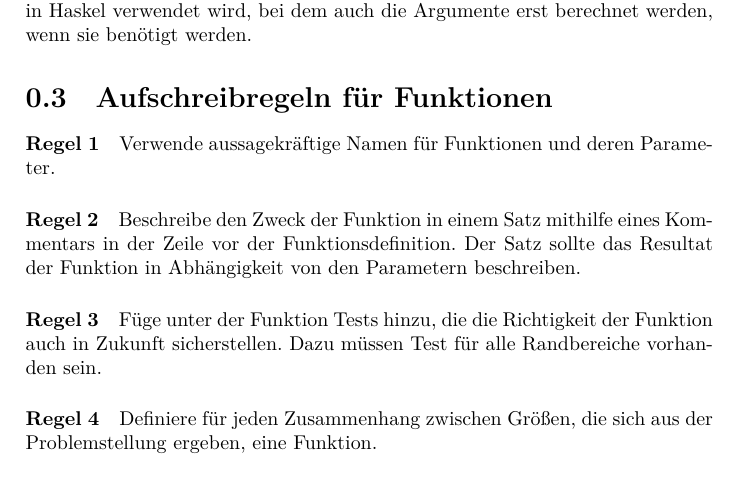
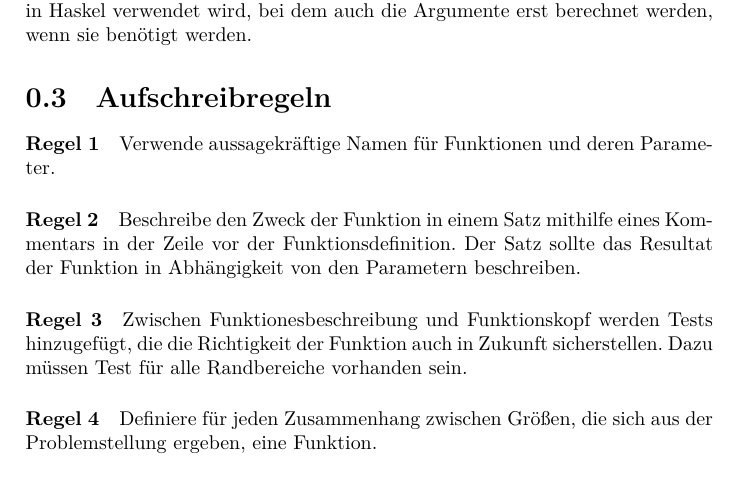
Before and after one commit to TexNAK/StudyReference, a LaTeX document (src/Informatik/EinfuehrungProgrammierung.tex): part of page 3 of 4, cut so that both start at the same text. Compiled offline with XeLaTeX.

Commit message:
Updated regeln

```diff
--- a/src/Informatik/EinfuehrungProgrammierung.tex
+++ b/src/Informatik/EinfuehrungProgrammierung.tex
@@ -51,7 +51,7 @@
         \paragraph{Funktionsaufruf}
             Bei strikter Auswertung werden erst alle Argumente eines Funktionsaufrufs berechnet. Dieses Verfahren kommt bei Racket zum Einsatz. Diesem Verfahren steht die lazy Auswertung gegenüber, welche zum Beispiel in Haskel verwendet wird, bei dem auch die Argumente erst berechnet werden, wenn sie benötigt werden.
 
-    \section{Aufschreibregeln für Funktionen}
+    \section{Aufschreibregeln}
         \paragraph{Regel 1}
             Verwende aussagekräftige Namen für Funktionen und deren Parameter.
 
@@ -59,7 +59,7 @@
             Beschreibe den Zweck der Funktion in einem Satz mithilfe eines Kommentars in der Zeile vor der Funktionsdefinition. Der Satz sollte das Resultat der Funktion in Abhängigkeit von den Parametern beschreiben.
 
         \paragraph{Regel 3}
-            Füge unter der Funktion Tests hinzu, die die Richtigkeit der Funktion auch in Zukunft sicherstellen. Dazu müssen Test für alle Randbereiche vorhanden sein.
+            Zwischen Funktionesbeschreibung und Funktionskopf werden Tests hinzugefügt, die die Richtigkeit der Funktion auch in Zukunft sicherstellen. Dazu müssen Test für alle Randbereiche vorhanden sein.
 
         \paragraph{Regel 4}
             Definiere für jeden Zusammenhang zwischen Größen, die sich aus der Problemstellung ergeben, eine Funktion.
```
